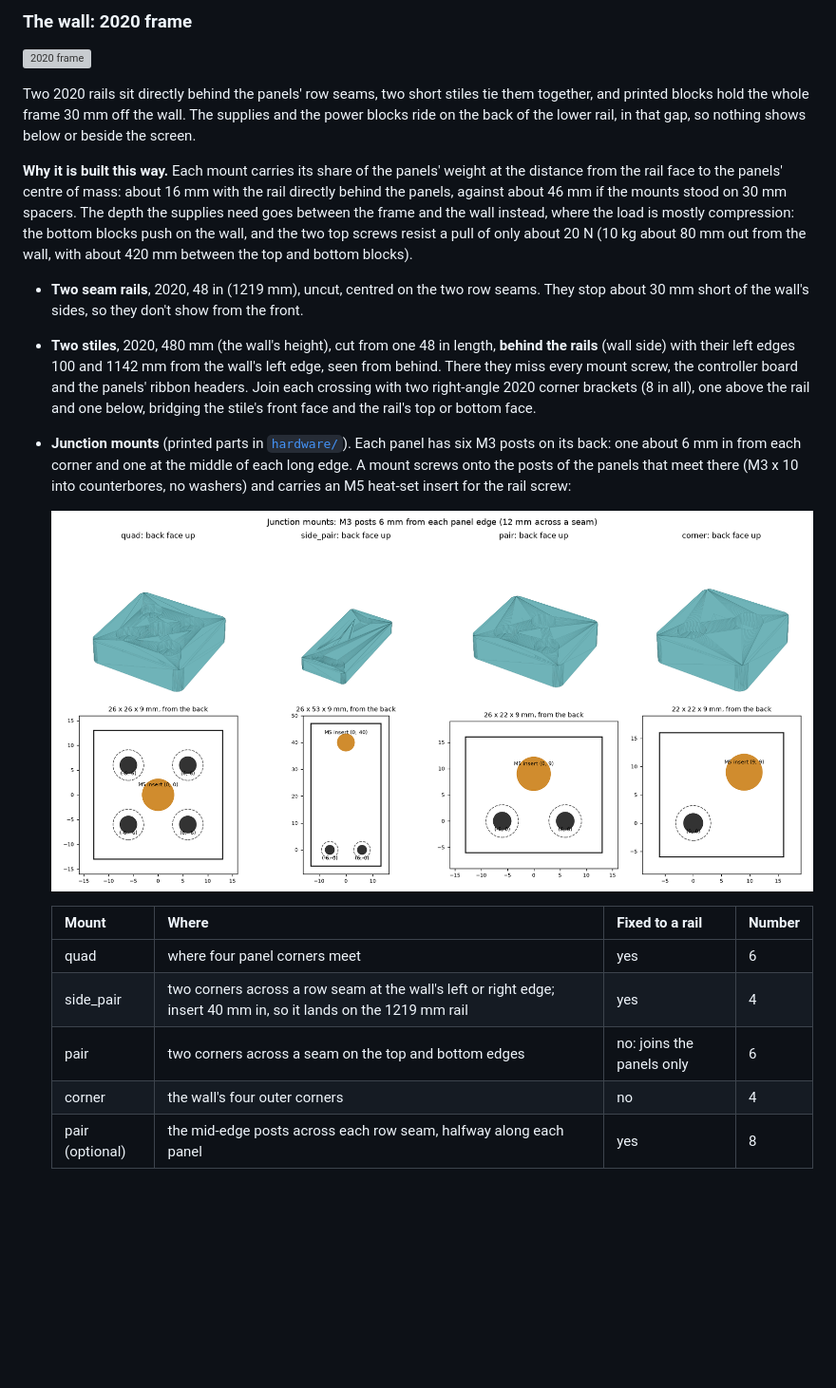
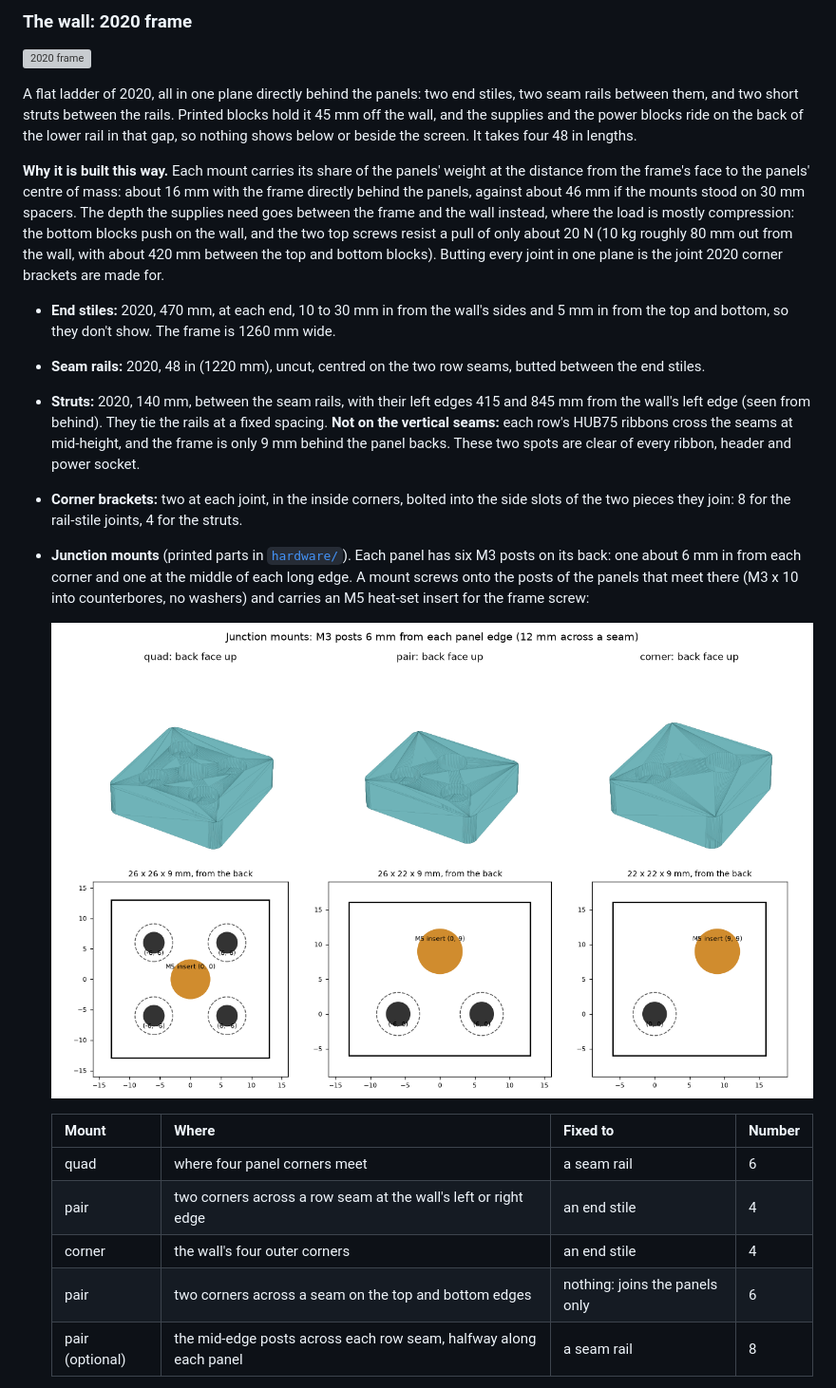
Before and after one commit to cedar-coleman/led-matrix, a Markdown page: docs/assembly-guide.md, the part around one of its changes. Shown at 95% size. Rendered like a GitHub page; pictures changed too: docs/diagrams/junction-mounts.png; blank space fills up the shorter version; grey boxes are pictures that could not be loaded.

```diff
--- a/docs/assembly-guide.md
+++ b/docs/assembly-guide.md
@@ -125,37 +125,43 @@ bars where the panels' forks screw on. After switching, set Settings → Power s
 
 ![2020 frame](diagrams/frame.svg)
 
-Two 2020 rails sit directly behind the panels' row seams, two short stiles tie them together,
-and printed blocks hold the whole frame 30 mm off the wall. The supplies and the power blocks
-ride on the back of the lower rail, in that gap, so nothing shows below or beside the screen.
+A flat ladder of 2020, all in one plane directly behind the panels: two end stiles, two seam
+rails between them, and two short struts between the rails. Printed blocks hold it 45 mm off
+the wall, and the supplies and the power blocks ride on the back of the lower rail in that
+gap, so nothing shows below or beside the screen. It takes four 48 in lengths.
 
 **Why it is built this way.** Each mount carries its share of the panels' weight at the
-distance from the rail face to the panels' centre of mass: about 16 mm with the rail
+distance from the frame's face to the panels' centre of mass: about 16 mm with the frame
 directly behind the panels, against about 46 mm if the mounts stood on 30 mm spacers. The
-depth the supplies need goes between the frame and the wall instead, where the load is mostly
-compression: the bottom blocks push on the wall, and the two top screws resist a pull of only
-about 20 N (10 kg about 80 mm out from the wall, with about 420 mm between the top and bottom
-blocks).
+depth the supplies need goes between the frame and the wall instead, where the load is
+mostly compression: the bottom blocks push on the wall, and the two top screws resist a pull
+of only about 20 N (10 kg roughly 80 mm out from the wall, with about 420 mm between the top
+and bottom blocks). Butting every joint in one plane is the joint 2020 corner brackets are
+made for.
 
-- **Two seam rails**, 2020, 48 in (1219 mm), uncut, centred on the two row seams. They stop
-  about 30 mm short of the wall's sides, so they don't show from the front.
-- **Two stiles**, 2020, 480 mm (the wall's height), cut from one 48 in length, **behind the
-  rails** (wall side) with their left edges 100 and 1142 mm from the wall's left edge, seen
-  from behind. There they miss every mount screw, the controller board and the panels' ribbon
-  headers. Join each crossing with two right-angle 2020 corner brackets (8 in all), one above
-  the rail and one below, bridging the stile's front face and the rail's top or bottom face.
+- **End stiles:** 2020, 470 mm, at each end, 10 to 30 mm in from the wall's sides and 5 mm
+  in from the top and bottom, so they don't show. The frame is 1260 mm wide.
+- **Seam rails:** 2020, 48 in (1220 mm), uncut, centred on the two row seams, butted between
+  the end stiles.
+- **Struts:** 2020, 140 mm, between the seam rails, with their left edges 415 and 845 mm from
+  the wall's left edge (seen from behind). They tie the rails at a fixed spacing. **Not on
+  the vertical seams:** each row's HUB75 ribbons cross the seams at mid-height, and the frame
+  is only 9 mm behind the panel backs. These two spots are clear of every ribbon, header and
+  power socket.
+- **Corner brackets:** two at each joint, in the inside corners, bolted into the side slots
+  of the two pieces they join: 8 for the rail-stile joints, 4 for the struts.
 - **Junction mounts** (printed parts in [`hardware/`](../hardware/README.md)). Each panel has
   six M3 posts on its back: one about 6 mm in from each corner and one at the middle of each
   long edge. A mount screws onto the posts of the panels that meet there (M3 x 10 into
-  counterbores, no washers) and carries an M5 heat-set insert for the rail screw:
+  counterbores, no washers) and carries an M5 heat-set insert for the frame screw:
 
   ![Junction mounts](diagrams/junction-mounts.png)
 
-  | Mount | Where | Fixed to a rail | Number |
+  | Mount | Where | Fixed to | Number |
   | --- | --- | --- | --- |
-  | quad | where four panel corners meet | yes | 6 |
-  | side_pair | two corners across a row seam at the wall's left or right edge; insert 40 mm in, so it lands on the 1219 mm rail | yes | 4 |
-  | pair | two corners across a seam on the top and bottom edges | no: joins the panels only | 6 |
-  | corner | the wall's four outer corners | no | 4 |
-  | pair (optional) | the mid-edge posts across each row seam, halfway along each panel | yes | 8 |
+  | quad | where four panel corners meet | a seam rail | 6 |
+  | pair | two corners across a row seam at the wall's left or right edge | an end stile | 4 |
+  | corner | the wall's four outer corners | an end stile | 4 |
+  | pair | two corners across a seam on the top and bottom edges | nothing: joins the panels only | 6 |
+  | pair (optional) | the mid-edge posts across each row seam, halfway along each panel | a seam rail | 8 |
 
```
Also changed, not shown: other parts of docs/assembly-guide.md (+44 -36 lines), design.md (+3 -2 lines), hardware/README.md (+4 -5 lines), docs/diagrams/wall-blocks.png, 7 other files.
